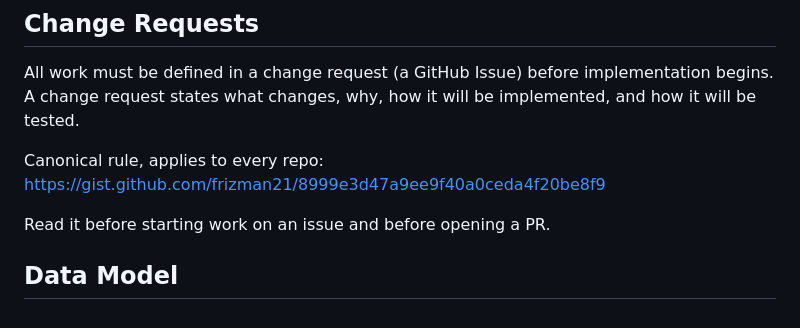
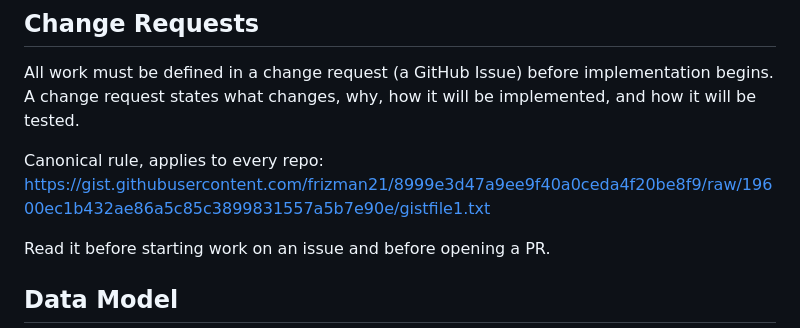
Before and after one commit to frizman21/f-trellis, a Markdown page: CLAUDE.md, the part around the change. Drawn GitHub-style.

Commit message:
raw URL instead of html ladden one

```diff
--- a/CLAUDE.md
+++ b/CLAUDE.md
@@ -6,7 +6,7 @@ begins. A change request states what changes, why, how it will be implemented, a
 how it will be tested.
 
 Canonical rule, applies to every repo:
-https://gist.github.com/frizman21/8999e3d47a9ee9f40a0ceda4f20be8f9
+https://gist.githubusercontent.com/frizman21/8999e3d47a9ee9f40a0ceda4f20be8f9/raw/19600ec1b432ae86a5c85c3899831557a5b7e90e/gistfile1.txt
 
 Read it before starting work on an issue and before opening a PR.
 
```
